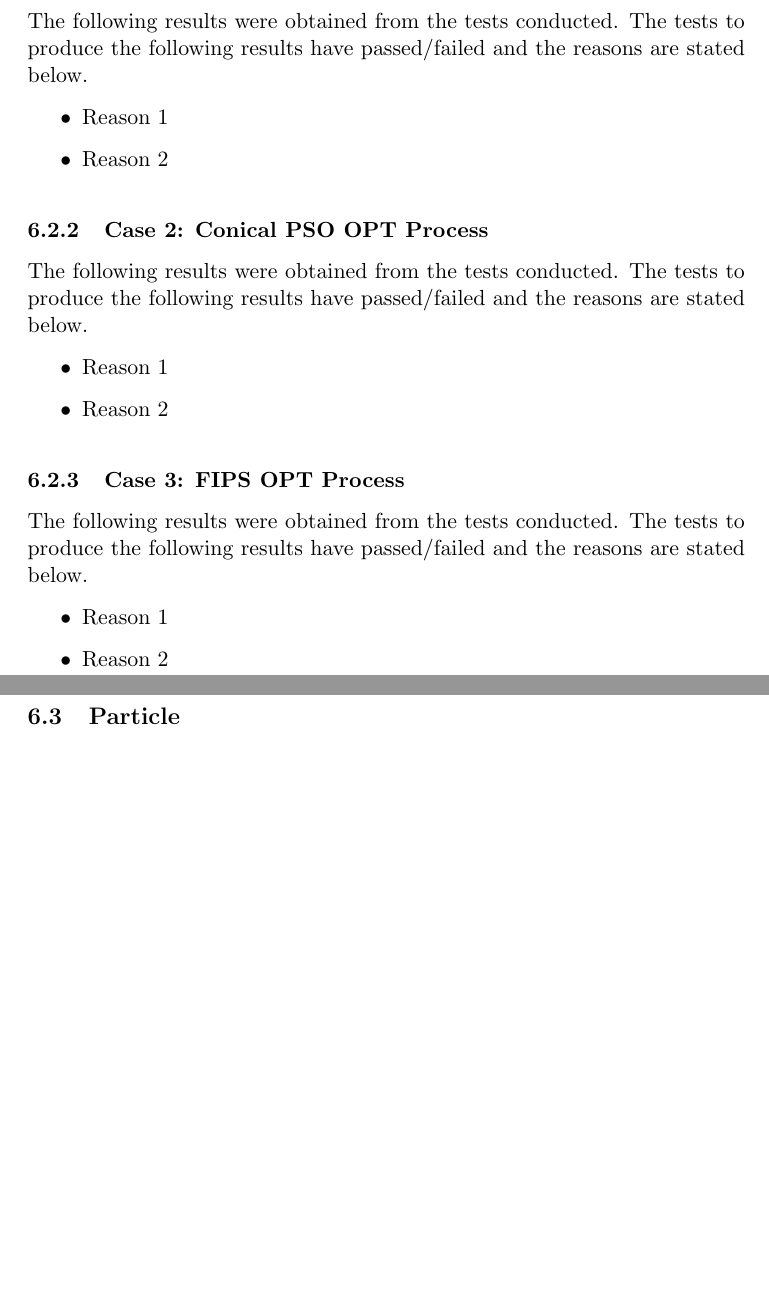
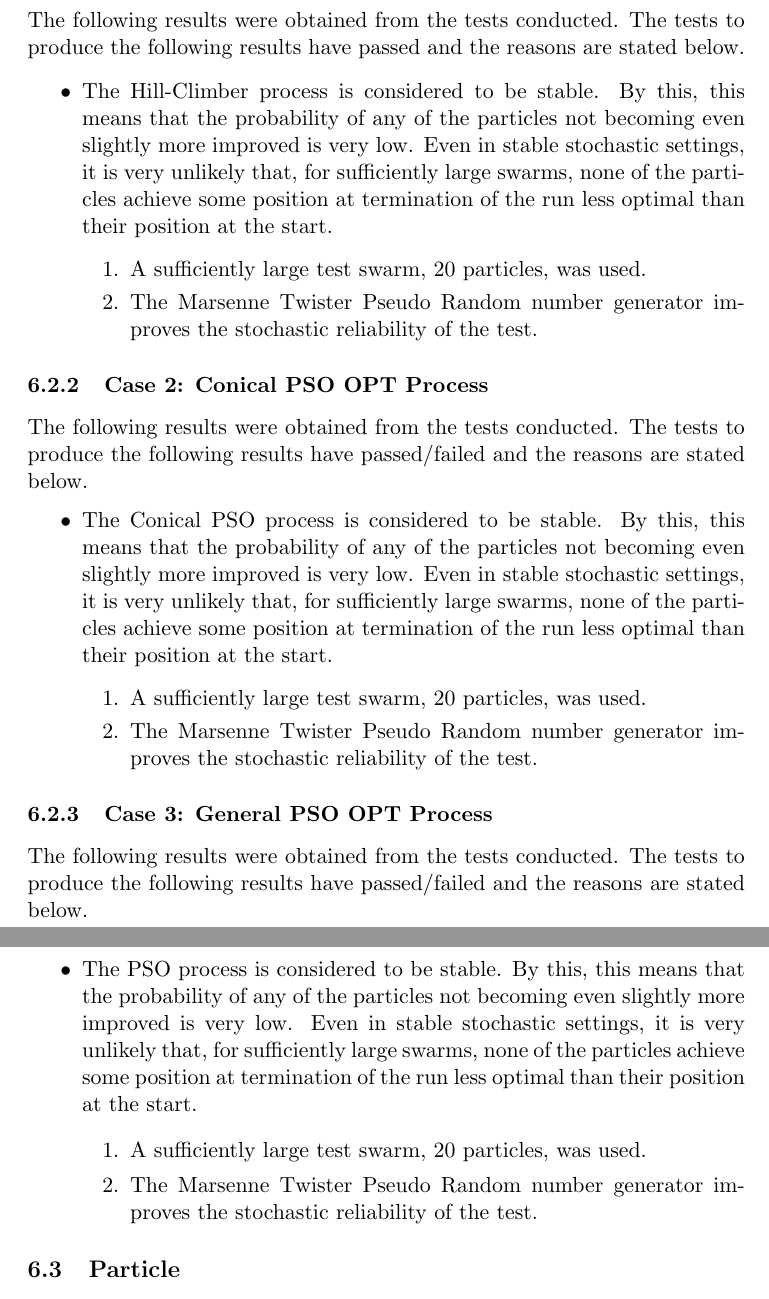
Before and after one commit to MatheuBotha/DragonBrain, a LaTeX document (Testing/testing_new.tex): two parts of pages 13 and 14 of 17 before the commit and two parts of pages 13 and 14 of 19 after it, joined at a grey line, cut so that both start at the same text, the shorter picture padded with empty space. Compiled offline with pdfLaTeX.

Commit message:
Testing Final

```diff
--- a/Testing/testing_new.tex
+++ b/Testing/testing_new.tex
@@ -145,9 +145,9 @@ The features to be tested are as follows:
     \end{itemize}
     \item To assume a pass result, the expected outcome is for at least one particle in the swarm to be at a position better than it originally was. In ideal conditions, the swarm would have every particle reach a better position, the best, and reach a convergence point but for the purposes of testing, at least one particle needs to be in a position better as defined by its objective function.
 \end{itemize}
-\subsubsection{Case 3: FIPS OPT Process}
+\subsubsection{Case 3: General PSO OPT Process}
 \begin{itemize}
-    \item Objective: To ensure that during a single iteration, using the Fully Informed particle swarm optimisation process,that the particles are able to perform an optimisation action.
+    \item Objective: To ensure that during a single iteration, using the general particle swarm optimisation process,that the particles are able to perform an optimisation action.
     \item Input: \begin{itemize}
     \item A Snapshot consisting of the following:
     	\begin{itemize}
@@ -283,46 +283,42 @@ following results have passed and the reasons are stated below.
 \subsection{General Optimiser}
 \subsubsection{Case 1: Hill-climber OPT Process}
 The following results were obtained from the tests conducted. The tests to produce the
-following results have passed/failed and the reasons are stated below.
+following results have passed and the reasons are stated below.
 
 \begin{itemize}
-	\item Reason 1
-	\item Reason 2
+	\item The Hill-Climber process is considered to be stable. By this, this means that the probability of any of the particles not becoming even slightly more improved is very low. Even in stable stochastic settings, it is very unlikely that, for sufficiently large swarms, none of the particles achieve some position at termination of the run less optimal than their position at the start.
+	\begin{enumerate}
+		\item A sufficiently large test swarm, 20 particles, was used.
+	\item The Marsenne Twister Pseudo Random number generator improves the stochastic reliability of the test.
+
+	\end{enumerate}
 \end{itemize}
 
-\begin{figure}
-\includegraphics[scale=0.5]{GTest.png}
-\caption{Example Unit Test Performed}
-\end{figure}
 
 \subsubsection{Case 2: Conical PSO OPT Process}
 The following results were obtained from the tests conducted. The tests to produce the
 following results have passed/failed and the reasons are stated below.
+\begin{itemize}
 
-\begin{itemize}
-	\item Reason 1
-	\item Reason 2
+\item The Conical PSO process is considered to be stable. By this, this means that the probability of any of the particles not becoming even slightly more improved is very low. Even in stable stochastic settings, it is very unlikely that, for sufficiently large swarms, none of the particles achieve some position at termination of the run less optimal than their position at the start.
+	\begin{enumerate}
+	\item A sufficiently large test swarm, 20 particles, was used.
+	\item The Marsenne Twister Pseudo Random number generator improves the stochastic reliability of the test.
+	\end{enumerate}
 \end{itemize}
 
-\begin{figure}
-\includegraphics[scale=0.5]{GTest.png}
-\caption{Example Unit Test Performed}
-\end{figure}
-
-\subsubsection{Case 3: FIPS OPT Process}
+\subsubsection{Case 3: General PSO OPT Process}
 The following results were obtained from the tests conducted. The tests to produce the
 following results have passed/failed and the reasons are stated below.
+\begin{itemize}
+\item The PSO process is considered to be stable. By this, this means that the probability of any of the particles not becoming even slightly more improved is very low. Even in stable stochastic settings, it is very unlikely that, for sufficiently large swarms, none of the particles achieve some position at termination of the run less optimal than their position at the start.
+	\begin{enumerate}
+		\item A sufficiently large test swarm, 20 particles, was used.
+	\item The Marsenne Twister Pseudo Random number generator improves the stochastic reliability of the test.
 
-\begin{itemize}
-	\item Reason 1
-	\item Reason 2
-\end{itemize}
-\begin{figure}
-\includegraphics[scale=0.5]{GTest.png}
-\caption{Example Unit Test Performed}
-\end{figure}
-
+	\end{enumerate}
+	\end{itemize}
 \subsection{Particle}
 \subsubsection{setVelocity}
 The following results were obtained from the tests conducted. The tests to produce the
-following results have passed/failed and the reasons are stated below.
+following results have passed and the reasons are stated below.
```
Also changed, not shown: Testing/testing_new.tex (47 more changed lines).
